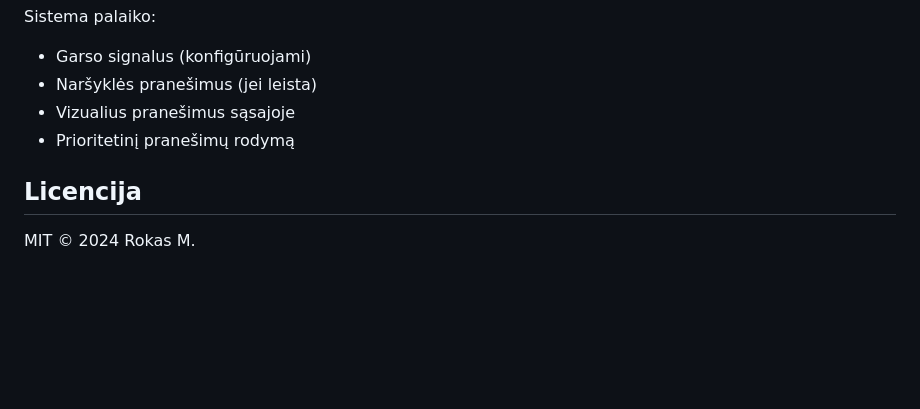
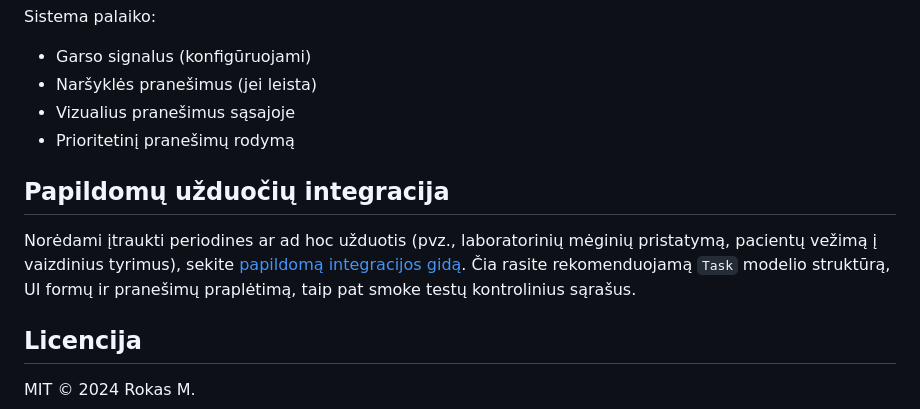
Before and after one commit to ruokas/lovos-dashboard, a Markdown page: README.md, the part around the change. Rendered like a GitHub page; blank space fills up the shorter version.

Commit message:
Add task integration planning guide

```diff
--- a/README.md
+++ b/README.md
@@ -104,5 +104,9 @@ Sistema palaiko:
 - Vizualius pranešimus sąsajoje
 - Prioritetinį pranešimų rodymą
 
+## Papildomų užduočių integracija
+
+Norėdami įtraukti periodines ar ad hoc užduotis (pvz., laboratorinių mėginių pristatymą, pacientų vežimą į vaizdinius tyrimus), sekite [papildomą integracijos gidą](docs/additional-task-integration.md). Čia rasite rekomenduojamą `Task` modelio struktūrą, UI formų ir pranešimų praplėtimą, taip pat smoke testų kontrolinius sąrašus.
+
 ## Licencija
 MIT © 2024 Rokas M.
```
Also changed, not shown: docs/additional-task-integration.md (added, +45 -0 lines).
